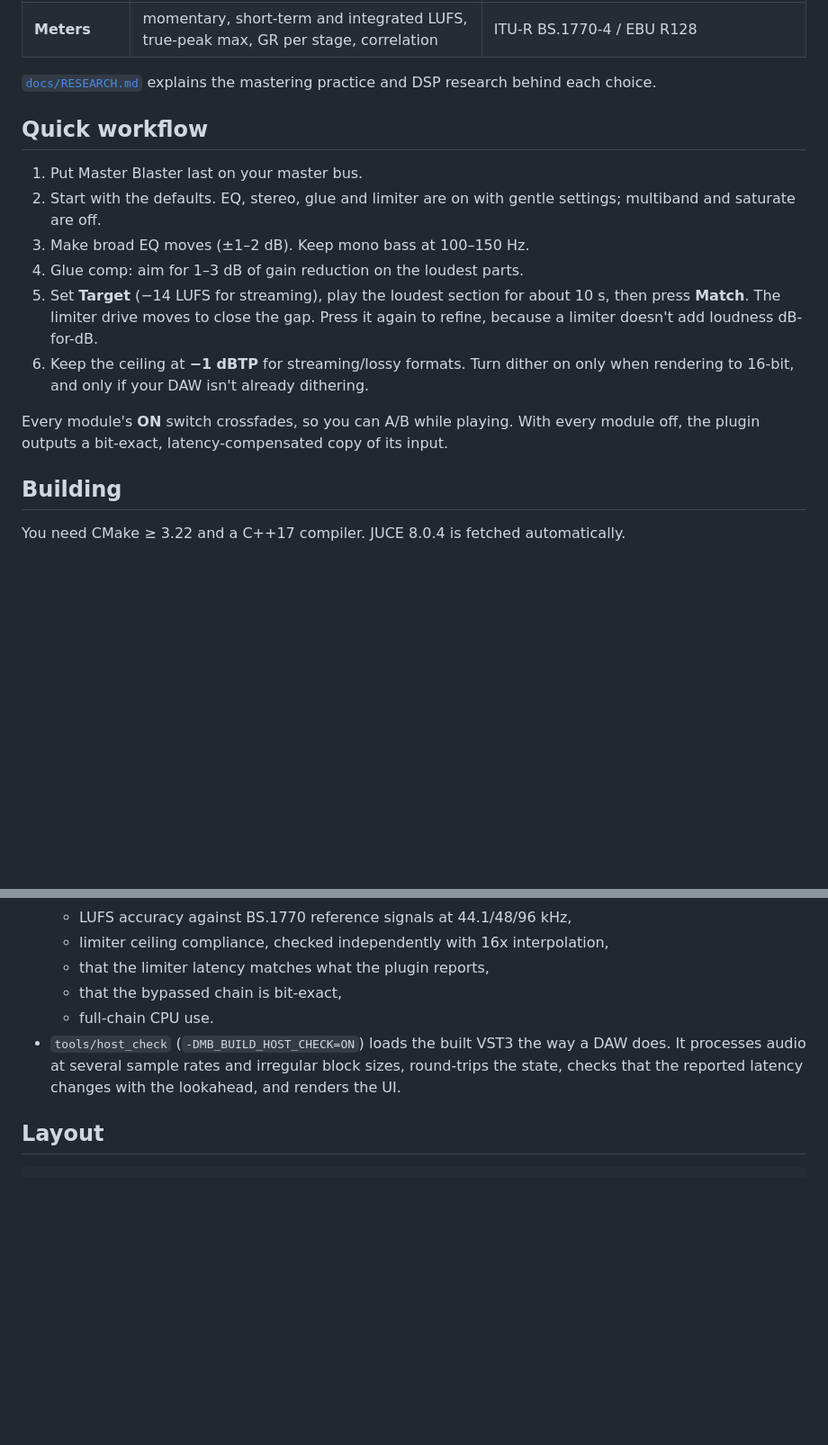
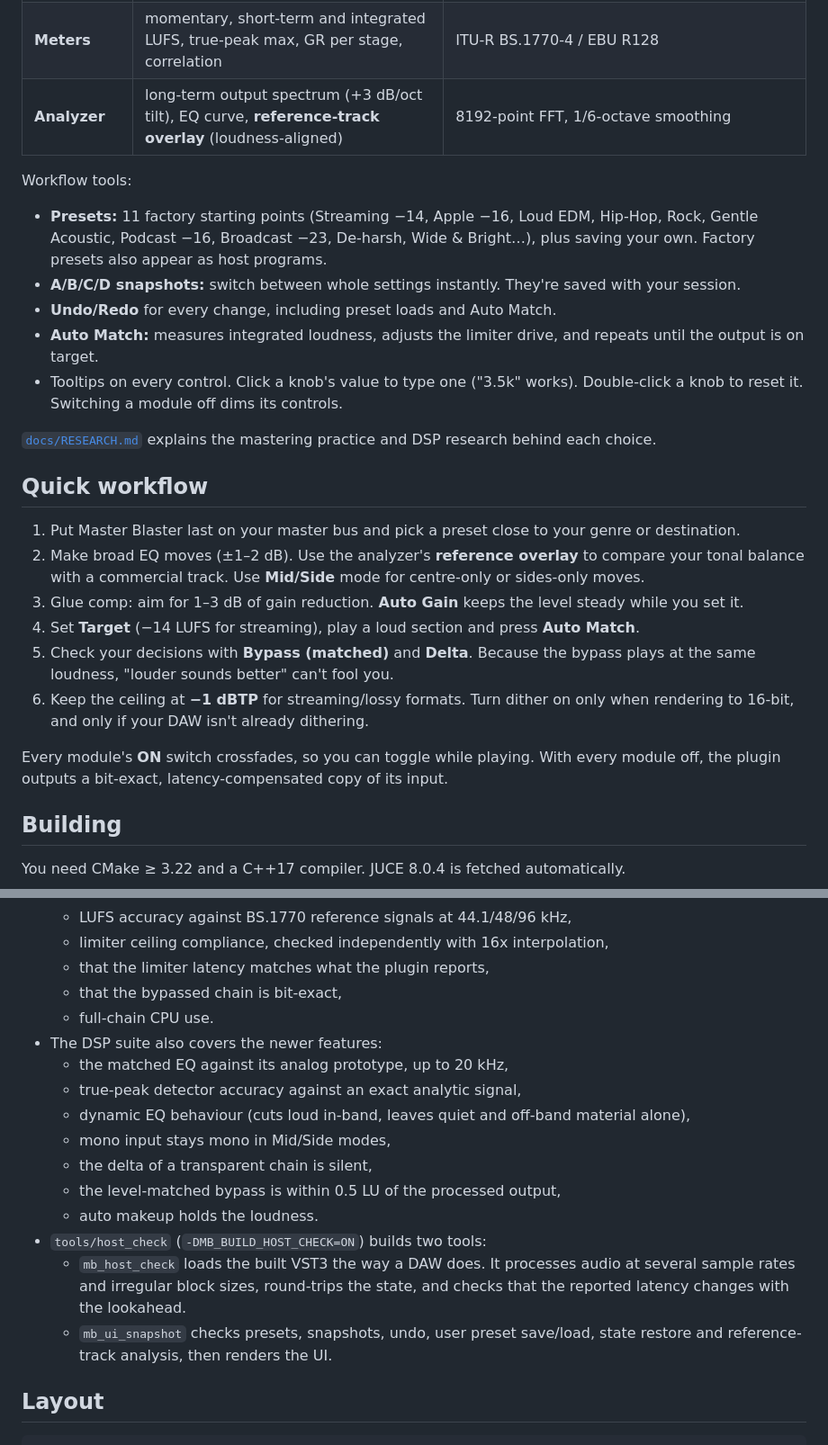
Before and after one commit to EnkiClaude/Master-Blaster, a Markdown page: README.md, 2 parts joined by grey strips. Shown at 90% size. Drawn GitHub-style; blank space fills up the shorter version.

```diff
--- a/README.md
+++ b/README.md
@@ -21,18 +23,26 @@ Input → EQ → Stereo → Multiband comp → Glue comp → Saturate (4x OS)
 | **Dither** | 24-bit or 16-bit TPDF, optional noise shaping | the last stage in the chain |
 | **Meters** | momentary, short-term and integrated LUFS, true-peak max, GR per stage, correlation | ITU-R BS.1770-4 / EBU R128 |
+| **Analyzer** | long-term output spectrum (+3 dB/oct tilt), EQ curve, **reference-track overlay** (loudness-aligned) | 8192-point FFT, 1/6-octave smoothing |
+
+Workflow tools:
+* **Presets:** 11 factory starting points (Streaming −14, Apple −16, Loud EDM, Hip-Hop, Rock, Gentle Acoustic, Podcast −16, Broadcast −23, De-harsh, Wide & Bright…), plus saving your own. Factory presets also appear as host programs.
+* **A/B/C/D snapshots:** switch between whole settings instantly. They're saved with your session.
+* **Undo/Redo** for every change, including preset loads and Auto Match.
+* **Auto Match:** measures integrated loudness, adjusts the limiter drive, and repeats until the output is on target.
+* Tooltips on every control. Click a knob's value to type one ("3.5k" works). Double-click a knob to reset it. Switching a module off dims its controls.
 
 [`docs/RESEARCH.md`](docs/RESEARCH.md) explains the mastering practice and DSP research behind each choice.
 
 ## Quick workflow
 
-1. Put Master Blaster last on your master bus.
-2. Start with the defaults. EQ, stereo, glue and limiter are on with gentle settings; multiband and saturate are off.
-3. Make broad EQ moves (±1–2 dB). Keep mono bass at 100–150 Hz.
-4. Glue comp: aim for 1–3 dB of gain reduction on the loudest parts.
-5. Set **Target** (−14 LUFS for streaming), play the loudest section for about 10 s, then press **Match**. The limiter drive moves to close the gap. Press it again to refine, because a limiter doesn't add loudness dB-for-dB.
+1. Put Master Blaster last on your master bus and pick a preset close to your genre or destination.
+2. Make broad EQ moves (±1–2 dB). Use the analyzer's **reference overlay** to compare your tonal balance with a commercial track. Use **Mid/Side** mode for centre-only or sides-only moves.
+3. Glue comp: aim for 1–3 dB of gain reduction. **Auto Gain** keeps the level steady while you set it.
+4. Set **Target** (−14 LUFS for streaming), play a loud section and press **Auto Match**.
+5. Check your decisions with **Bypass (matched)** and **Delta**. Because the bypass plays at the same loudness, "louder sounds better" can't fool you.
 6. Keep the ceiling at **−1 dBTP** for streaming/lossy formats. Turn dither on only when rendering to 16-bit, and only if your DAW isn't already dithering.
 
-Every module's **ON** switch crossfades, so you can A/B while playing. With every module off, the plugin outputs a bit-exact, latency-compensated copy of its input.
+Every module's **ON** switch crossfades, so you can toggle while playing. With every module off, the plugin outputs a bit-exact, latency-compensated copy of its input.
 
 ## Building
 
@@ -65,7 +75,17 @@ xattr -dr com.apple.quarantine ~/Library/Audio/Plug-Ins/Components/"Master Blast
   * that the limiter latency matches what the plugin reports,
   * that the bypassed chain is bit-exact,
   * full-chain CPU use.
-* `tools/host_check` (`-DMB_BUILD_HOST_CHECK=ON`) loads the built VST3 the way a DAW does. It processes audio at several sample rates and irregular block sizes, round-trips the state, checks that the reported latency changes with the lookahead, and renders the UI.
+* The DSP suite also covers the newer features:
+  * the matched EQ against its analog prototype, up to 20 kHz,
+  * true-peak detector accuracy against an exact analytic signal,
+  * dynamic EQ behaviour (cuts loud in-band, leaves quiet and off-band material alone),
+  * mono input stays mono in Mid/Side modes,
+  * the delta of a transparent chain is silent,
+  * the level-matched bypass is within 0.5 LU of the processed output,
+  * auto makeup holds the loudness.
+* `tools/host_check` (`-DMB_BUILD_HOST_CHECK=ON`) builds two tools:
+  * `mb_host_check` loads the built VST3 the way a DAW does. It processes audio at several sample rates and irregular block sizes, round-trips the state, and checks that the reported latency changes with the lookahead.
+  * `mb_ui_snapshot` checks presets, snapshots, undo, user preset save/load, state restore and reference-track analysis, then renders the UI.
 
 ## Layout
 
```
Also changed, not shown: other parts of README.md (+7 -5 lines), docs/RESEARCH.md (+39 -3 lines), docs/ui.png, 13 other files.
